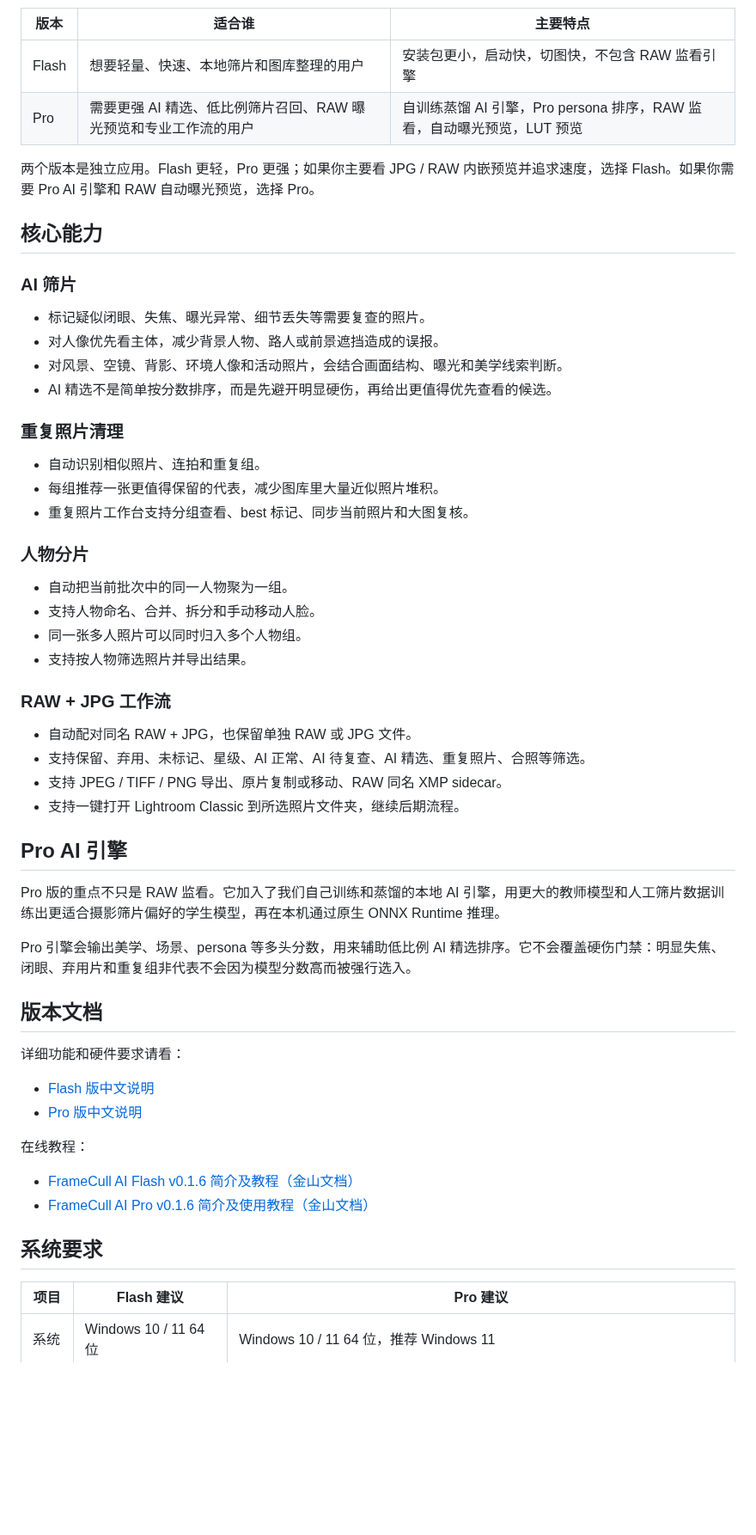
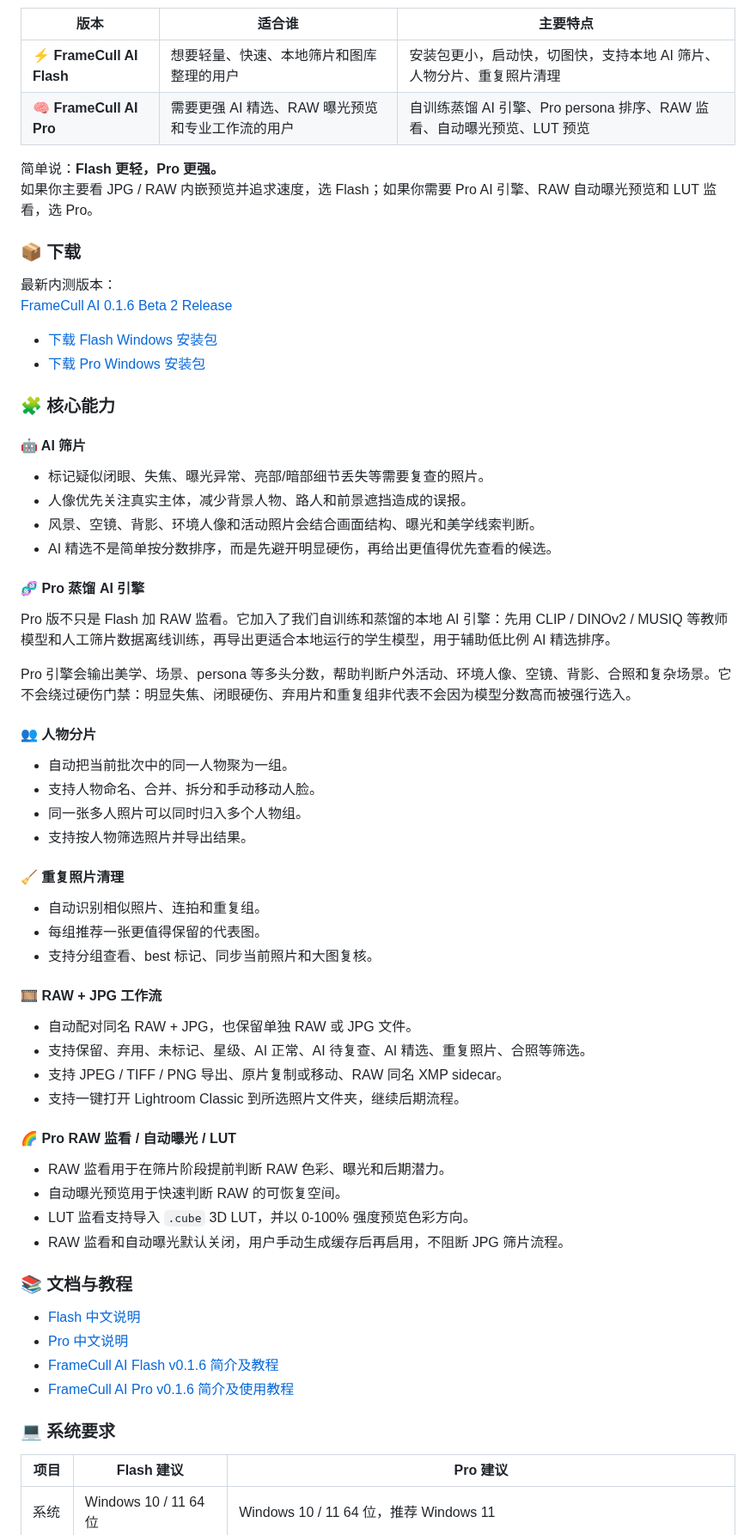
Before and after one commit to Ray25010/Frame-Cull-AI, a Markdown page: README.md, the part around one of its changes. Shown at 86% size. GitHub-like rendering; blank space fills up the shorter version.

Commit message:
docs: polish GitHub README landing page

```diff
--- a/README.md
+++ b/README.md
@@ -24,59 +37,70 @@ FrameCull AI 不上传照片，也不会替你黑箱删除照片。AI 负责整
 
 | 版本 | 适合谁 | 主要特点 |
 | --- | --- | --- |
-| Flash | 想要轻量、快速、本地筛片和图库整理的用户 | 安装包更小，启动快，切图快，不包含 RAW 监看引擎 |
-| Pro | 需要更强 AI 精选、低比例筛片召回、RAW 曝光预览和专业工作流的用户 | 自训练蒸馏 AI 引擎，Pro persona 排序，RAW 监看，自动曝光预览，LUT 预览 |
+| ⚡ **FrameCull AI Flash** | 想要轻量、快速、本地筛片和图库整理的用户 | 安装包更小，启动快，切图快，支持本地 AI 筛片、人物分片、重复照片清理 |
+| 🧠 **FrameCull AI Pro** | 需要更强 AI 精选、RAW 曝光预览和专业工作流的用户 | 自训练蒸馏 AI 引擎、Pro persona 排序、RAW 监看、自动曝光预览、LUT 预览 |
 
-两个版本是独立应用。Flash 更轻，Pro 更强；如果你主要看 JPG / RAW 内嵌预览并追求速度，选择 Flash。如果你需要 Pro AI 引擎和 RAW 自动曝光预览，选择 Pro。
+简单说：**Flash 更轻，Pro 更强。**
+如果你主要看 JPG / RAW 内嵌预览并追求速度，选 Flash；如果你需要 Pro AI 引擎、RAW 自动曝光预览和 LUT 监看，选 Pro。
 
-## 核心能力
+### 📦 下载
 
-### AI 筛片
+最新内测版本：
+[FrameCull AI 0.1.6 Beta 2 Release](https://github.com/Ray25010/Frame-Cull-AI/releases/tag/v0.1.6-beta.2)
 
-- 标记疑似闭眼、失焦、曝光异常、细节丢失等需要复查的照片。
-- 对人像优先看主体，减少背景人物、路人或前景遮挡造成的误报。
-- 对风景、空镜、背影、环境人像和活动照片，会结合画面结构、曝光和美学线索判断。
+- [下载 Flash Windows 安装包](https://github.com/Ray25010/Frame-Cull-AI/releases/download/v0.1.6-beta.2/FrameCull.AI.Flash_0.1.6-beta.2_x64-setup.exe)
+- [下载 Pro Windows 安装包](https://github.com/Ray25010/Frame-Cull-AI/releases/download/v0.1.6-beta.2/FrameCull.AI.Pro_0.1.6-beta.2_x64-setup.exe)
+
+### 🧩 核心能力
+
+#### 🤖 AI 筛片
+
+- 标记疑似闭眼、失焦、曝光异常、亮部/暗部细节丢失等需要复查的照片。
+- 人像优先关注真实主体，减少背景人物、路人和前景遮挡造成的误报。
+- 风景、空镜、背影、环境人像和活动照片会结合画面结构、曝光和美学线索判断。
 - AI 精选不是简单按分数排序，而是先避开明显硬伤，再给出更值得优先查看的候选。
 
-### 重复照片清理
+#### 🧬 Pro 蒸馏 AI 引擎
 
-- 自动识别相似照片、连拍和重复组。
-- 每组推荐一张更值得保留的代表，减少图库里大量近似照片堆积。
-- 重复照片工作台支持分组查看、best 标记、同步当前照片和大图复核。
+Pro 版不只是 Flash 加 RAW 监看。它加入了我们自训练和蒸馏的本地 AI 引擎：先用 CLIP / DINOv2 / MUSIQ 等教师模型和人工筛片数据离线训练，再导出更适合本地运行的学生模型，用于辅助低比例 AI 精选排序。
 
-### 人物分片
+Pro 引擎会输出美学、场景、persona 等多头分数，帮助判断户外活动、环境人像、空镜、背影、合照和复杂场景。它不会绕过硬伤门禁：明显失焦、闭眼硬伤、弃用片和重复组非代表不会因为模型分数高而被强行选入。
+
+#### 👥 人物分片
 
 - 自动把当前批次中的同一人物聚为一组。
 - 支持人物命名、合并、拆分和手动移动人脸。
 - 同一张多人照片可以同时归入多个人物组。
 - 支持按人物筛选照片并导出结果。
 
-### RAW + JPG 工作流
+#### 🧹 重复照片清理
+
+- 自动识别相似照片、连拍和重复组。
+- 每组推荐一张更值得保留的代表图。
+- 支持分组查看、best 标记、同步当前照片和大图复核。
+
+#### 🎞 RAW + JPG 工作流
 
 - 自动配对同名 RAW + JPG，也保留单独 RAW 或 JPG 文件。
 - 支持保留、弃用、未标记、星级、AI 正常、AI 待复查、AI 精选、重复照片、合照等筛选。
 - 支持 JPEG / TIFF / PNG 导出、原片复制或移动、RAW 同名 XMP sidecar。
 - 支持一键打开 Lightroom Classic 到所选照片文件夹，继续后期流程。
 
-## Pro AI 引擎
+#### 🌈 Pro RAW 监看 / 自动曝光 / LUT
 
-Pro 版的重点不只是 RAW 监看。它加入了我们自己训练和蒸馏的本地 AI 引擎，用更大的教师模型和人工筛片数据训练出更适合摄影筛片偏好的学生模型，再在本机通过原生 ONNX Runtime 推理。
+- RAW 监看用于在筛片阶段提前判断 RAW 色彩、曝光和后期潜力。
+- 自动曝光预览用于快速判断 RAW 的可恢复空间。
+- LUT 监看支持导入 `.cube` 3D LUT，并以 0-100% 强度预览色彩方向。
+- RAW 监看和自动曝光默认关闭，用户手动生成缓存后再启用，不阻断 JPG 筛片流程。
 
-Pro 引擎会输出美学、场景、persona 等多头分数，用来辅助低比例 AI 精选排序。它不会覆盖硬伤门禁：明显失焦、闭眼、弃用片和重复组非代表不会因为模型分数高而被强行选入。
+### 📚 文档与教程
 
-## 版本文档
+- [Flash 中文说明](docs/editions/README_FLASH_CN.md)
+- [Pro 中文说明](docs/editions/README_PRO_CN.md)
+- [FrameCull AI Flash v0.1.6 简介及教程](https://www.kdocs.cn/l/ckvgLtjq13lO)
+- [FrameCull AI Pro v0.1.6 简介及使用教程](https://www.kdocs.cn/l/ck6O3N1pAKlA)
 
-详细功能和硬件要求请看：
-
-- [Flash 版中文说明](docs/editions/README_FLASH_CN.md)
-- [Pro 版中文说明](docs/editions/README_PRO_CN.md)
-
-在线教程：
-
-- [FrameCull AI Flash v0.1.6 简介及教程（金山文档）](https://www.kdocs.cn/l/ckvgLtjq13lO)
-- [FrameCull AI Pro v0.1.6 简介及使用教程（金山文档）](https://www.kdocs.cn/l/ck6O3N1pAKlA)
-
-## 系统要求
+### 💻 系统要求
 
 | 项目 | Flash 建议 | Pro 建议 |
 | --- | --- | --- |
```
Also changed, not shown: other parts of README.md (+66 -60 lines), docs/assets/framecull-logo.png (added).
